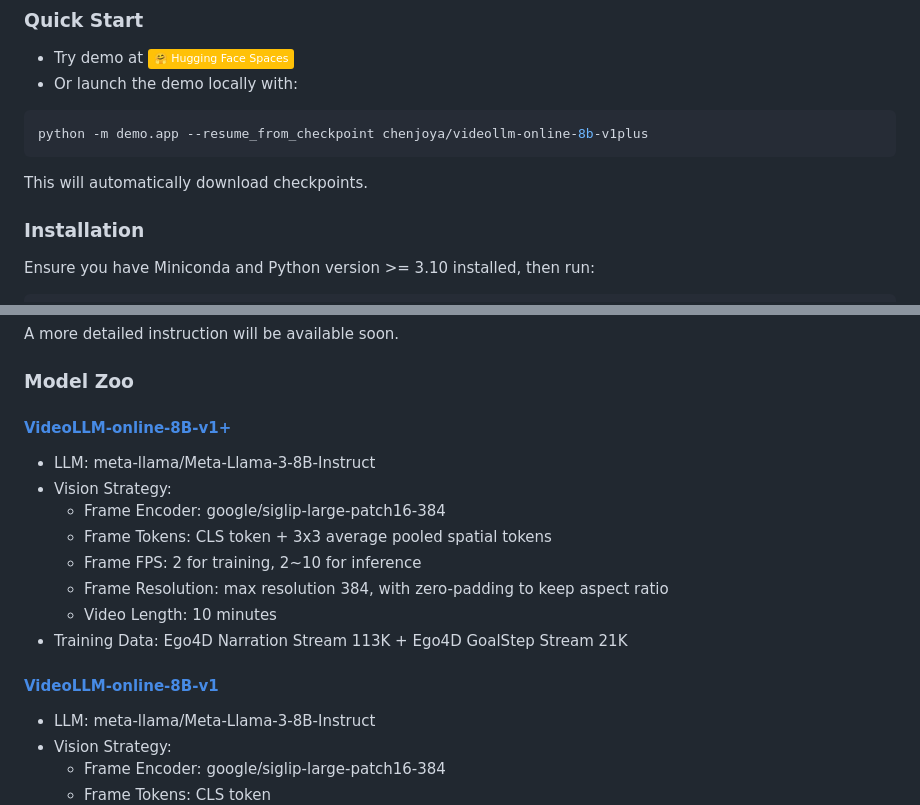
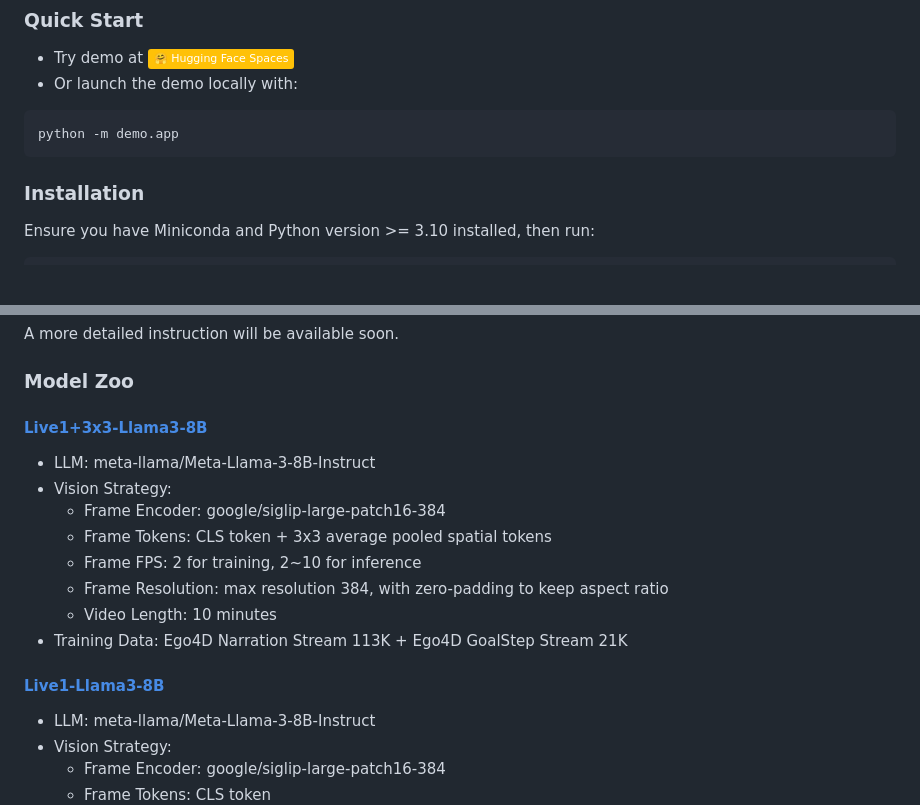
Before and after one commit to showlab/videollm-online, a Markdown page: README.md, 2 parts joined by grey strips. Rendered like a GitHub page; badges without logos; blank space fills up the shorter version.

````diff
--- a/README.md
+++ b/README.md
@@ -27,10 +27,8 @@ This is the official implementation of [VideoLLM-online: Online Video Large Lang
 - Try demo at <a href="..." target="_blank"> <img alt="Demo" src="https://img.shields.io/badge/🤗 Hugging Face Spaces-ffc107?color=ffc107" /> </a>
 - Or launch the demo locally with:
 ```sh
-python -m demo.app --resume_from_checkpoint chenjoya/videollm-online-8b-v1plus
+python -m demo.app
 ```
-
-This will automatically download checkpoints.
 
 ### Installation
 
@@ -67,7 +65,7 @@ A more detailed instruction will be available soon.
 
 ### Model Zoo
 
-#### [VideoLLM-online-8B-v1+](https://huggingface.co/chenjoya/videollm-online-8b-v1plus)
+#### [Live1+3x3-Llama3-8B](...)
 * LLM: meta-llama/Meta-Llama-3-8B-Instruct
 * Vision Strategy:
     * Frame Encoder: google/siglip-large-patch16-384
@@ -77,7 +75,7 @@ A more detailed instruction will be available soon.
     * Video Length: 10 minutes
 * Training Data: Ego4D Narration Stream 113K + Ego4D GoalStep Stream 21K
 
-#### [VideoLLM-online-8B-v1](...)
+#### [Live1-Llama3-8B](...)
 * LLM: meta-llama/Meta-Llama-3-8B-Instruct
 * Vision Strategy:
     * Frame Encoder: google/siglip-large-patch16-384
````
Also changed, not shown: other parts of README.md (+3 -3 lines).
